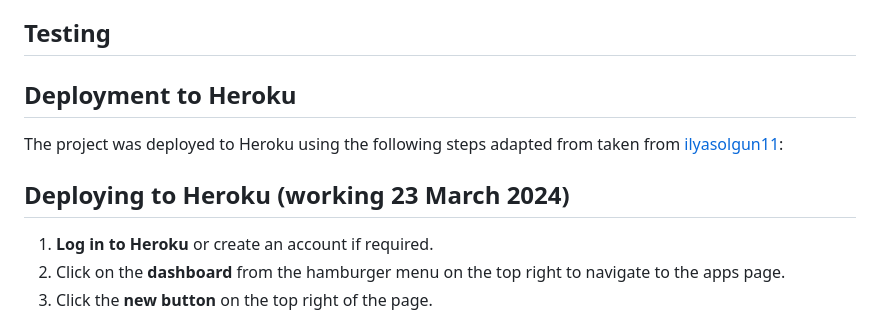
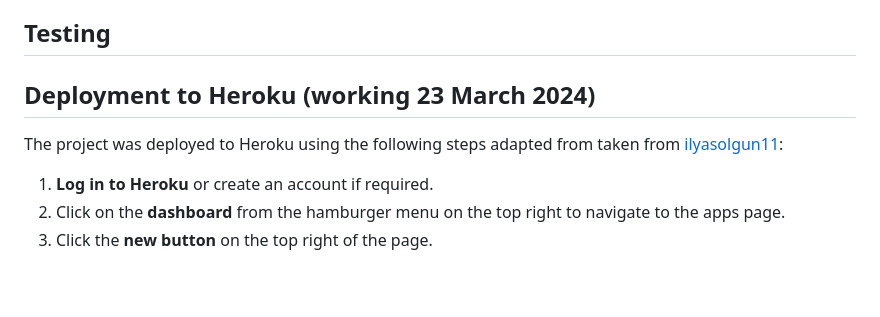
Before and after one commit to jdohertydev/blast-off, a Markdown page: README.md, the part around the change. Drawn GitHub-style; blank space fills up the shorter version.

Commit message:
Update text in deployment section in readme

```diff
--- a/README.md
+++ b/README.md
@@ -247,11 +247,9 @@ The game features a scoring system that rewards players for correctly guessing w
 
 ## Testing
 
-## Deployment to Heroku
+## Deployment to Heroku (working 23 March 2024)
 
 The project was deployed to Heroku using the following steps adapted from taken from [ilyasolgun11](https://github.com/ilyasolgun11/hangman/tree/main?tab=readme-ov-file#deployment-to-heroku):
-
-## Deploying to Heroku (working 23 March 2024)
 
 1. **Log in to Heroku** or create an account if required.
 2. Click on the **dashboard** from the hamburger menu on the top right to navigate to the apps page.
```
